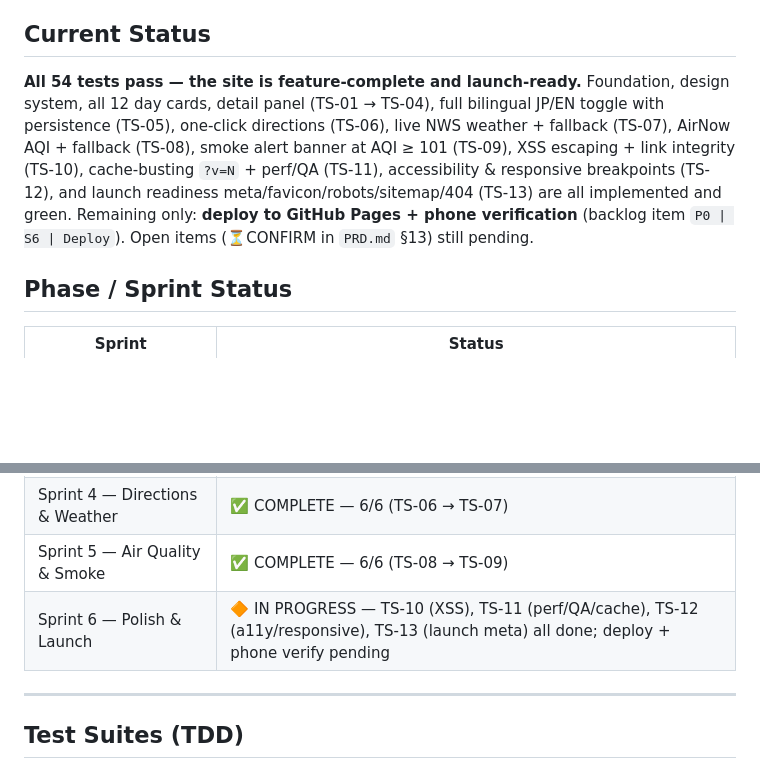
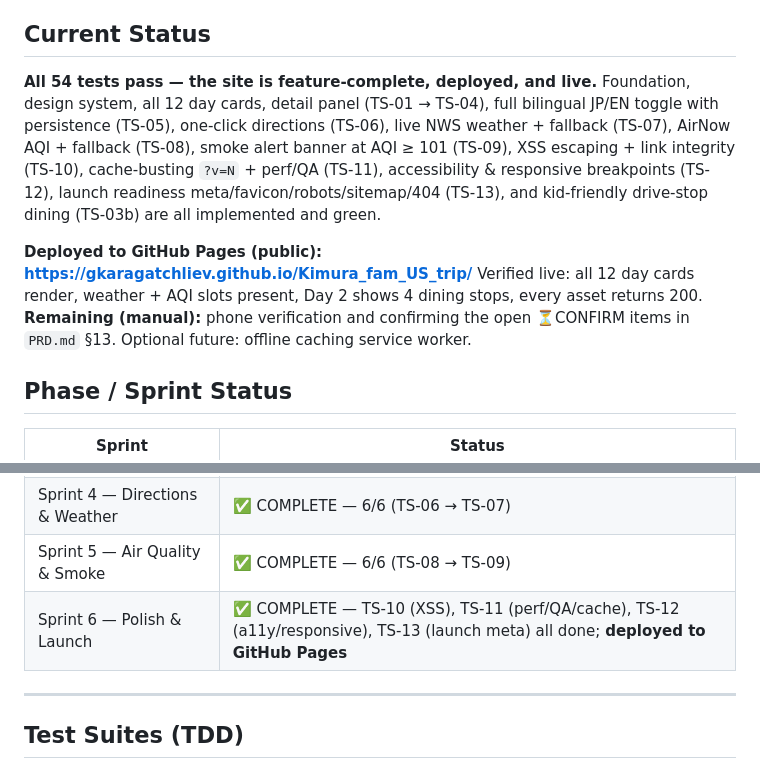
Before and after one commit to gkaragatchliev/Kimura_fam_US_trip, a Markdown page: docs/Status.md, 2 parts joined by grey strips. GitHub-like rendering; blank space fills up the shorter version.

Commit message:
Deploy: set live Pages URLs, enable GitHub Pages, mark S6 complete (54/54 tests)

```diff
--- a/docs/Status.md
+++ b/docs/Status.md
@@ -4,14 +4,18 @@
 
 ## Current Status
 
-**All 54 tests pass — the site is feature-complete and launch-ready.** Foundation, design
+**All 54 tests pass — the site is feature-complete, deployed, and live.** Foundation, design
 system, all 12 day cards, detail panel (TS-01 → TS-04), full bilingual JP/EN toggle with
 persistence (TS-05), one-click directions (TS-06), live NWS weather + fallback (TS-07),
 AirNow AQI + fallback (TS-08), smoke alert banner at AQI ≥ 101 (TS-09), XSS escaping +
 link integrity (TS-10), cache-busting `?v=N` + perf/QA (TS-11), accessibility & responsive
-breakpoints (TS-12), and launch readiness meta/favicon/robots/sitemap/404 (TS-13) are all
-implemented and green. Remaining only: **deploy to GitHub Pages + phone verification**
-(backlog item `P0 | S6 | Deploy`). Open items (⏳CONFIRM in `PRD.md` §13) still pending.
+breakpoints (TS-12), launch readiness meta/favicon/robots/sitemap/404 (TS-13), and
+kid-friendly drive-stop dining (TS-03b) are all implemented and green.
+
+**Deployed to GitHub Pages (public): https://gkaragatchliev.github.io/Kimura_fam_US_trip/**
+Verified live: all 12 day cards render, weather + AQI slots present, Day 2 shows 4 dining
+stops, every asset returns 200. **Remaining (manual):** phone verification and confirming
+the open ⏳CONFIRM items in `PRD.md` §13. Optional future: offline caching service worker.
 
 ## Phase / Sprint Status
 
@@ -22,7 +26,7 @@ implemented and green. Remaining only: **deploy to GitHub Pages + phone verifica
 | Sprint 3 — Bilingual JP/EN | ✅ COMPLETE — 4/4 (TS-05) |
 | Sprint 4 — Directions & Weather | ✅ COMPLETE — 6/6 (TS-06 → TS-07) |
 | Sprint 5 — Air Quality & Smoke | ✅ COMPLETE — 6/6 (TS-08 → TS-09) |
-| Sprint 6 — Polish & Launch | 🔶 IN PROGRESS — TS-10 (XSS), TS-11 (perf/QA/cache), TS-12 (a11y/responsive), TS-13 (launch meta) all done; deploy + phone verify pending |
+| Sprint 6 — Polish & Launch | ✅ COMPLETE — TS-10 (XSS), TS-11 (perf/QA/cache), TS-12 (a11y/responsive), TS-13 (launch meta) all done; **deployed to GitHub Pages** |
 
 ---
 
```
Also changed, not shown: docs/Backlog.md (+1 -1 lines).
